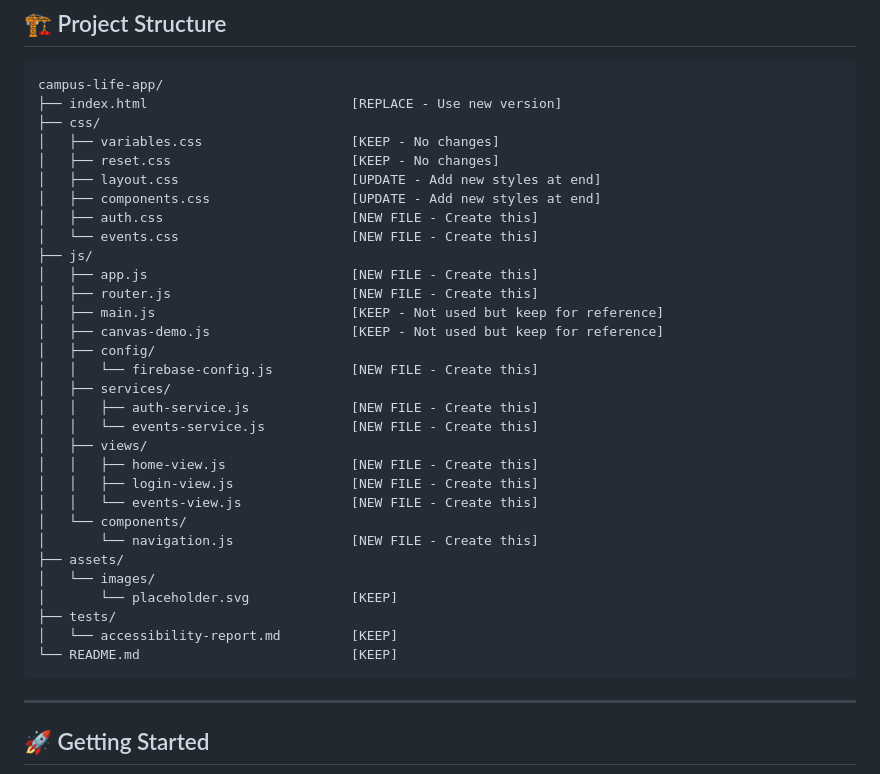
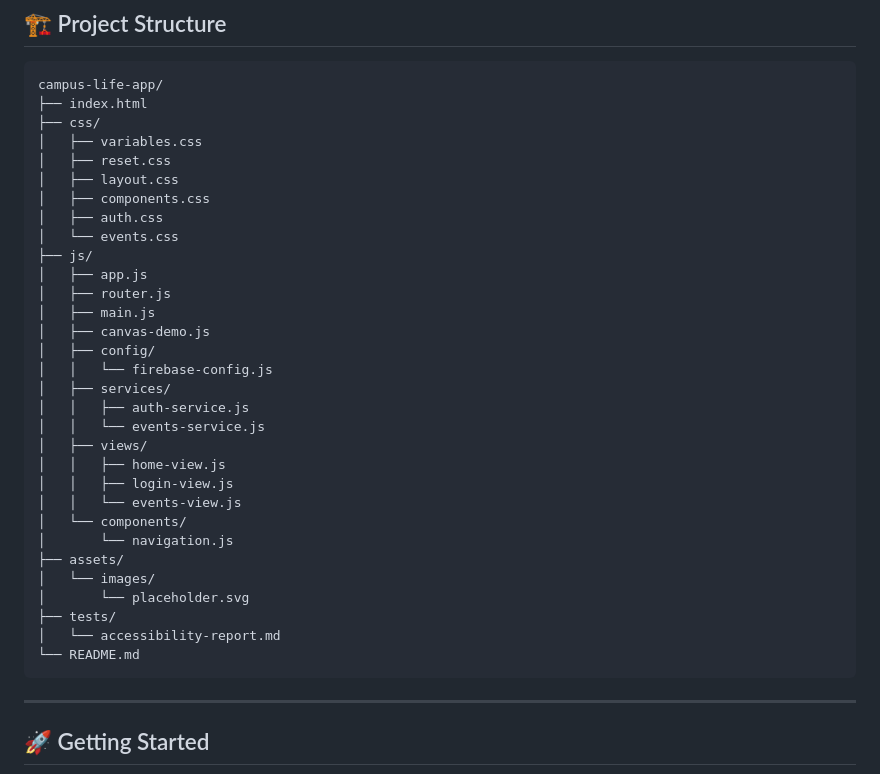
Before and after one commit to npm-DevPatel/campus-life-website, a Markdown page: readME.md, the part around the change. Rendered like a GitHub page.

Commit message:
Update readME.md
updated project structure

````diff
--- a/readME.md
+++ b/readME.md
@@ -37,36 +37,36 @@ Campus Life is a modern, accessible web application designed to manage campus ev
 
 ```
 campus-life-app/
-├── index.html                          [REPLACE - Use new version]
+├── index.html
 ├── css/
-│   ├── variables.css                   [KEEP - No changes]
-│   ├── reset.css                       [KEEP - No changes]
-│   ├── layout.css                      [UPDATE - Add new styles at end]
-│   ├── components.css                  [UPDATE - Add new styles at end]
-│   ├── auth.css                        [NEW FILE - Create this]
-│   └── events.css                      [NEW FILE - Create this]
+│   ├── variables.css
+│   ├── reset.css
+│   ├── layout.css
+│   ├── components.css
+│   ├── auth.css
+│   └── events.css
 ├── js/
-│   ├── app.js                          [NEW FILE - Create this]
-│   ├── router.js                       [NEW FILE - Create this]
-│   ├── main.js                         [KEEP - Not used but keep for reference]
-│   ├── canvas-demo.js                  [KEEP - Not used but keep for reference]
+│   ├── app.js
+│   ├── router.js
+│   ├── main.js
+│   ├── canvas-demo.js
 │   ├── config/
-│   │   └── firebase-config.js          [NEW FILE - Create this]
+│   │   └── firebase-config.js
 │   ├── services/
-│   │   ├── auth-service.js             [NEW FILE - Create this]
-│   │   └── events-service.js           [NEW FILE - Create this]
+│   │   ├── auth-service.js
+│   │   └── events-service.js
 │   ├── views/
-│   │   ├── home-view.js                [NEW FILE - Create this]
-│   │   ├── login-view.js               [NEW FILE - Create this]
-│   │   └── events-view.js              [NEW FILE - Create this]
+│   │   ├── home-view.js
+│   │   ├── login-view.js
+│   │   └── events-view.js
 │   └── components/
-│       └── navigation.js               [NEW FILE - Create this]
+│       └── navigation.js
 ├── assets/
 │   └── images/
-│       └── placeholder.svg             [KEEP]
+│       └── placeholder.svg
 ├── tests/
-│   └── accessibility-report.md         [KEEP]
-└── README.md                           [KEEP]
+│   └── accessibility-report.md
+└── README.md
 ```
 
 ---
````
